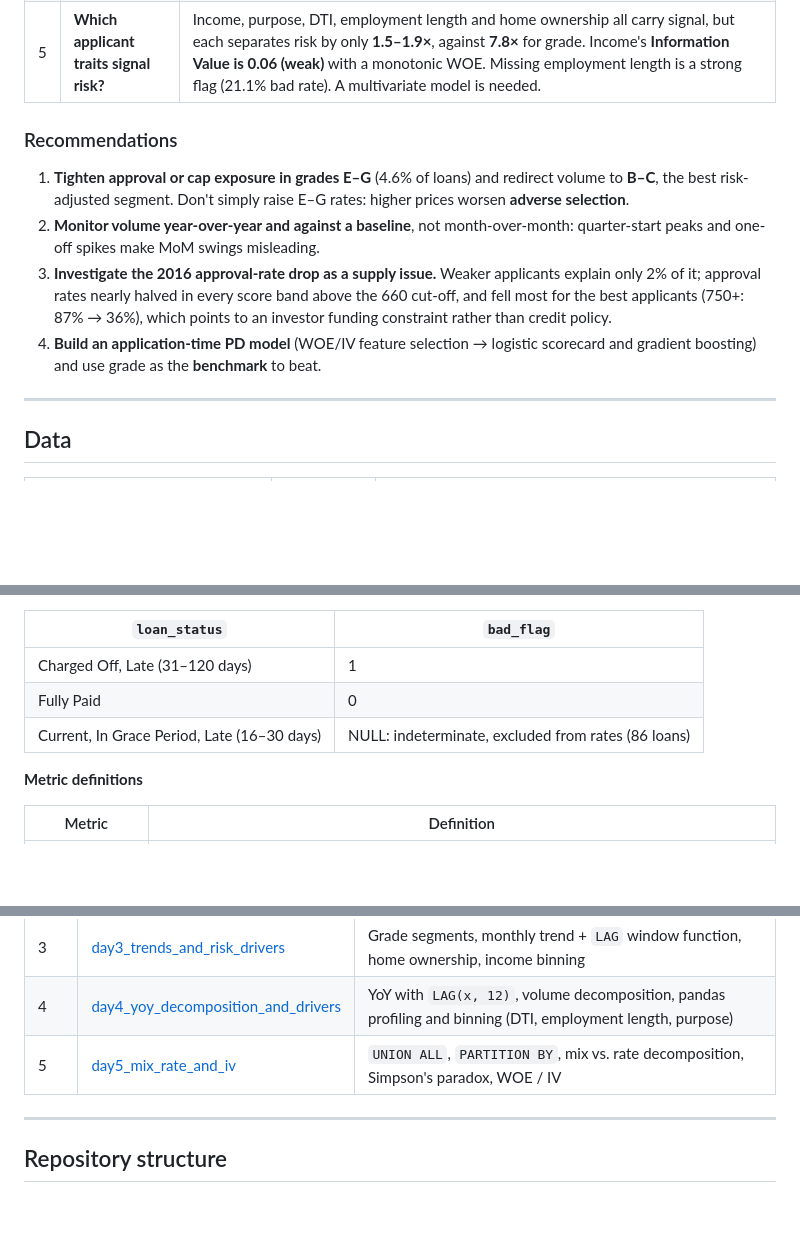
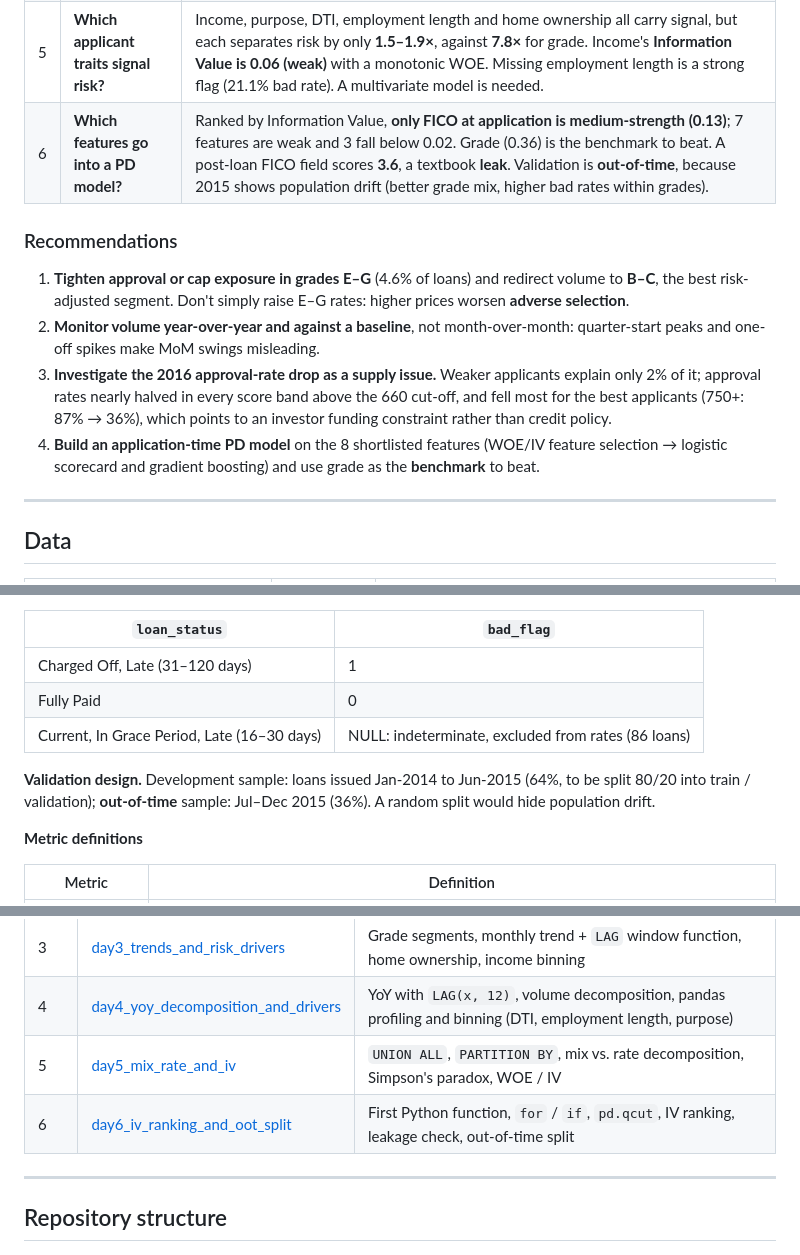
Before and after one commit to qichenz-0825/lending-club-credit-risk-analysis, a Markdown page: README.md, 3 parts joined by grey strips. Drawn GitHub-style; blank space fills up the shorter version.

```diff
--- a/README.md
+++ b/README.md
@@ -19,12 +19,13 @@ Hover, toggle and filter every result in the browser.
 | 3 | **How is the funnel evolving?** | Funded volume grew from **\$20M (2008) to \$7.9B (2018)**. The approval rate fell from **15.1% (2013) to 5.0% (2018)** because **applications tripled** (2015 → 2018) while approvals rose only 18%. |
 | 4 | **What happened in 2016?** | After a one-off spike in **March 2016 (\$949M)**, volume was **down year-over-year for 10 straight months** (Jul-2016 → Apr-2017). The headline **−43% MoM** in April is a **base effect** (YoY: −0.4%). H2-2016 vs. H2-2015: funded **−21.9%**, driven by the **approval rate (−45%)** while **applications rose 54%**. A mix-rate decomposition shows **98% of the approval drop came from lower approval rates within the same credit score bands**, not from weaker applicants. |
 | 5 | **Which applicant traits signal risk?** | Income, purpose, DTI, employment length and home ownership all carry signal, but each separates risk by only **1.5–1.9×**, against **7.8×** for grade. Income's **Information Value is 0.06 (weak)** with a monotonic WOE. Missing employment length is a strong flag (21.1% bad rate). A multivariate model is needed. |
+| 6 | **Which features go into a PD model?** | Ranked by Information Value, **only FICO at application is medium-strength (0.13)**; 7 features are weak and 3 fall below 0.02. Grade (0.36) is the benchmark to beat. A post-loan FICO field scores **3.6**, a textbook **leak**. Validation is **out-of-time**, because 2015 shows population drift (better grade mix, higher bad rates within grades). |
 
 ### Recommendations
 1. **Tighten approval or cap exposure in grades E–G** (4.6% of loans) and redirect volume to **B–C**, the best risk-adjusted segment. Don't simply raise E–G rates: higher prices worsen **adverse selection**.
 2. **Monitor volume year-over-year and against a baseline**, not month-over-month: quarter-start peaks and one-off spikes make MoM swings misleading.
 3. **Investigate the 2016 approval-rate drop as a supply issue.** Weaker applicants explain only 2% of it; approval rates nearly halved in every score band above the 660 cut-off, and fell most for the best applicants (750+: 87% → 36%), which points to an investor funding constraint rather than credit policy.
-4. **Build an application-time PD model** (WOE/IV feature selection → logistic scorecard and gradient boosting) and use grade as the **benchmark** to beat.
+4. **Build an application-time PD model** on the 8 shortlisted features (WOE/IV feature selection → logistic scorecard and gradient boosting) and use grade as the **benchmark** to beat.
 
 ---
 
@@ -48,6 +49,8 @@ Source: [Kaggle: All Lending Club loan data](https://www.kaggle.com/datasets/wor
 | Charged Off, Late (31–120 days) | 1 |
 | Fully Paid | 0 |
 | Current, In Grace Period, Late (16–30 days) | NULL: indeterminate, excluded from rates (86 loans) |
+
+**Validation design.** Development sample: loans issued Jan-2014 to Jun-2015 (64%, to be split 80/20 into train / validation); **out-of-time** sample: Jul–Dec 2015 (36%). A random split would hide population drift.
 
 **Metric definitions**
 
@@ -189,6 +211,7 @@ The day-by-day working notebooks, cleaned up, show how the analysis was built: e
 | 3 | [day3_trends_and_risk_drivers](Notebooks/worklog/day3_trends_and_risk_drivers.ipynb) | Grade segments, monthly trend + `LAG` window function, home ownership, income binning |
 | 4 | [day4_yoy_decomposition_and_drivers](Notebooks/worklog/day4_yoy_decomposition_and_drivers.ipynb) | YoY with `LAG(x, 12)`, volume decomposition, pandas profiling and binning (DTI, employment length, purpose) |
 | 5 | [day5_mix_rate_and_iv](Notebooks/worklog/day5_mix_rate_and_iv.ipynb) | `UNION ALL`, `PARTITION BY`, mix vs. rate decomposition, Simpson's paradox, WOE / IV |
+| 6 | [day6_iv_ranking_and_oot_split](Notebooks/worklog/day6_iv_ranking_and_oot_split.ipynb) | First Python function, `for` / `if`, `pd.qcut`, IV ranking, leakage check, out-of-time split |
 
 ---
 
```
Also changed, not shown: other parts of README.md (+21 -1 lines), images/iv_by_feature.png (added), 15 other files.
